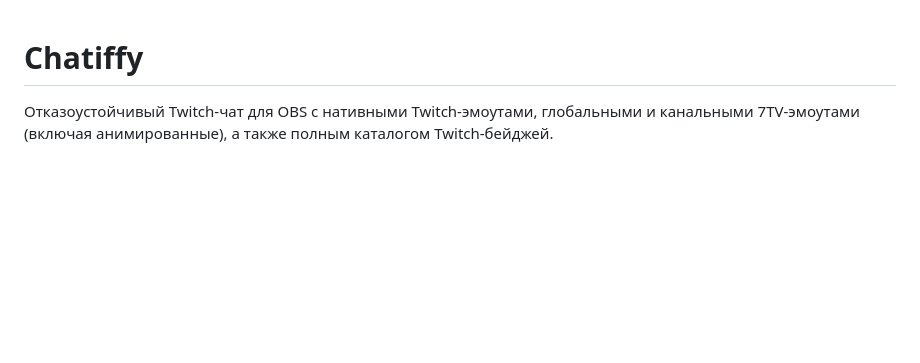
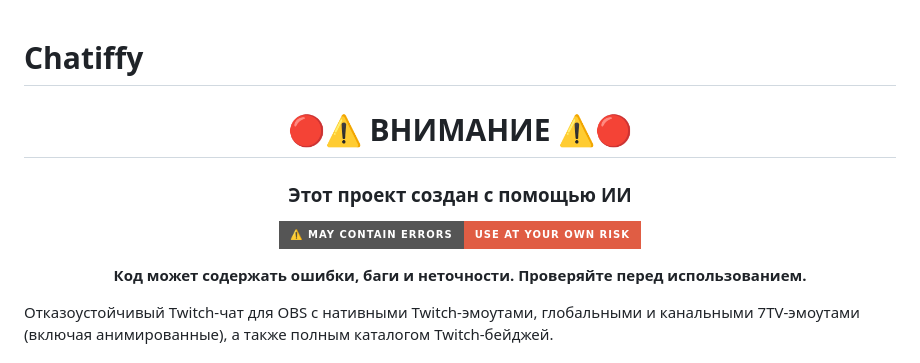
Before and after one commit to MimiClous/chatiffy, a Markdown page: README.md, the part around the change. GitHub-like rendering; badges without logos; blank space fills up the shorter version.

```diff
--- a/README.md
+++ b/README.md
@@ -1,4 +1,15 @@
 # Chatiffy
+<div align="center">
+
+# 🔴⚠️ ВНИМАНИЕ ⚠️🔴
+
+### **Этот проект создан с помощью ИИ**
+
+![Warning](https://img.shields.io/badge/⚠️_MAY_CONTAIN_ERRORS-USE_AT_YOUR_OWN_RISK-critical?style=for-the-badge)
+
+**Код может содержать ошибки, баги и неточности. Проверяйте перед использованием.**
+
+</div>
 
 Отказоустойчивый Twitch-чат для OBS с нативными Twitch-эмоутами, глобальными и
 канальными 7TV-эмоутами (включая анимированные), а также полным каталогом Twitch-бейджей.
```
